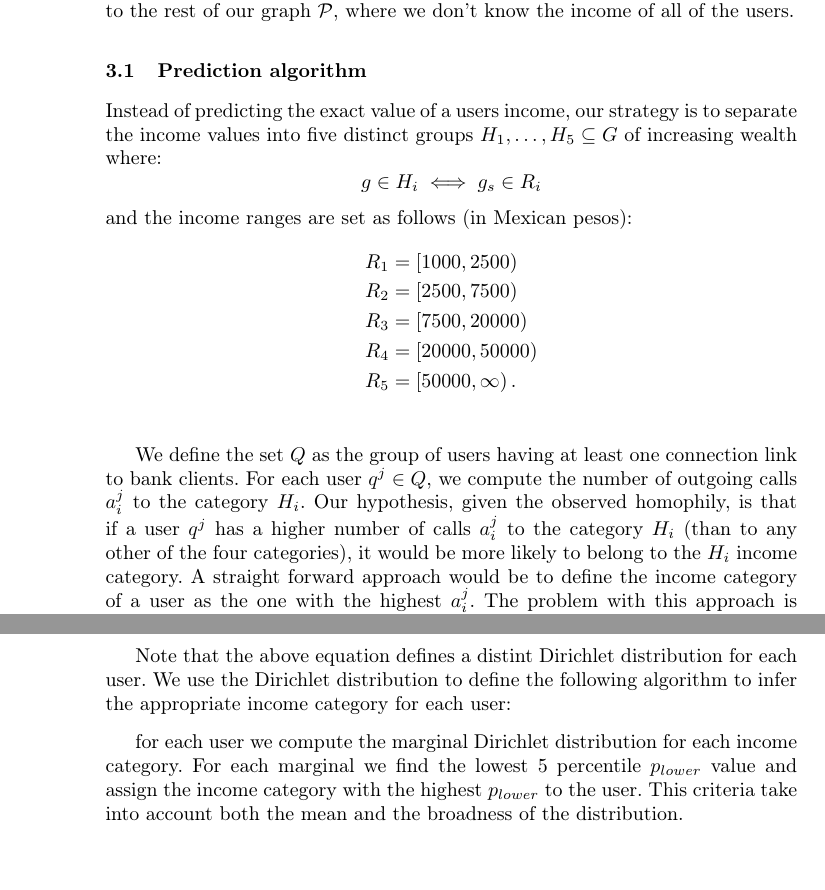
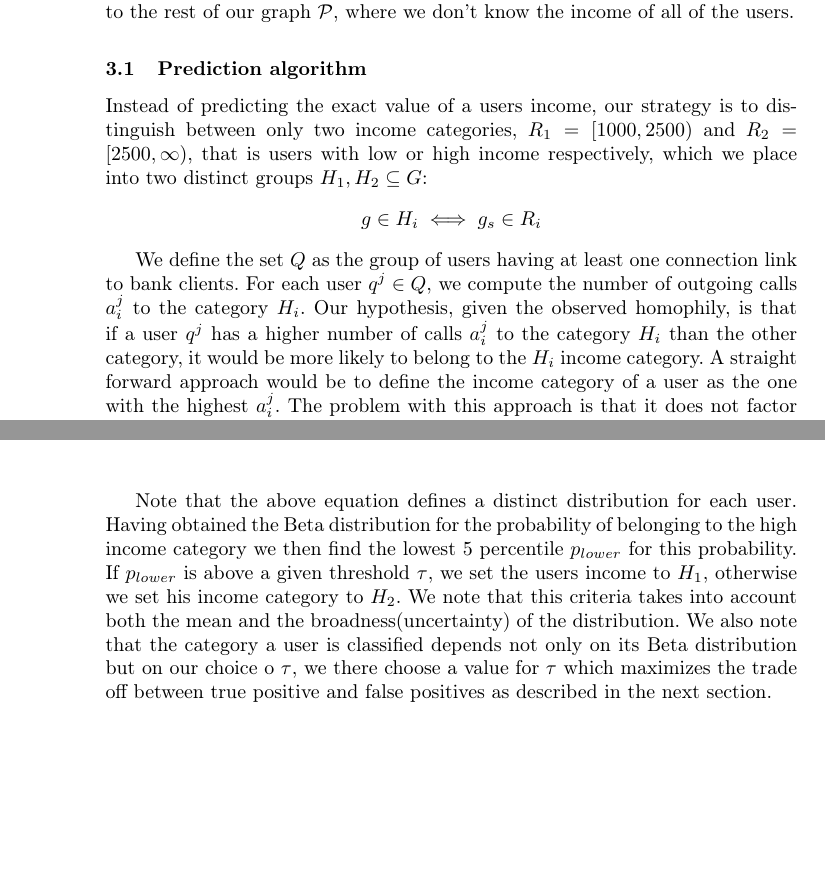
Before and after one commit to Fixman/Inference-of-Socioeconomic-Status-in-a-Communication-Graph, a LaTeX thesis (paper.tex, which reads inference_methodology.tex): two parts of pages 5 and 7 of 9 before the commit and two parts of pages 5 and 6 of 9 after it, joined at a grey line, cut so that both start at the same text, the shorter picture padded with empty space. Compiled offline with pdfLaTeX.

Commit message:
cambion dir a beta

```diff
--- a/inference_methodology.tex
+++ b/inference_methodology.tex
@@ -34,17 +34,18 @@ We can take advantage of this homophily to propagate income information to the r
 
 \subsection{Prediction algorithm}
 
-Instead of predicting the exact value of a users income, our strategy is to separate the income values into five distinct groups $ H_1, \ldots, H_5 \subseteq G$ of increasing wealth where:
+Instead of predicting the exact value of a users income, our strategy is to distinguish between only two income categories, $R_1 = \left[1000, 2500\right)$ and $R_2 = \left[2500, \infty\right)$, that is users with low or high income respectively, which we place into two distinct groups $ H_1, H_2 \subseteq G$:
 \[
 	g \in H_i \iff g_s \in R_i
 \]
-and the income ranges are set as follows (in Mexican pesos):
-\begin{align*}
-	R_1 &= \left[1000, 2500\right) \\
-	R_2 &= \left[2500, 7500\right) \\
-	R_3 &= \left[7500, 20000\right) \\
-	R_4 &= \left[20000, 50000\right) \\
-	R_5 &= \left[50000, \infty\right). \\
-\end{align*}
+%and the income ranges are set as follows (in Mexican pesos):
 
-We define the set $Q$ as the group of users having at least one connection link to bank clients. For each user $q^j \in Q$, we compute the number of outgoing calls $a^j_i$ to the category $H_i$. Our hypothesis, given the observed homophily, is that if a user $q^j$ has a higher number of calls $a^j_i$ to the category $H_i$ (than to any other of the four categories), it would be more likely to belong to the $H_i$ income category. A straight forward approach would be to define the income category of a user as the one with the highest $a^j_i$. The problem with this approach is that it does not factor in the higher uncertainty in our estimates for users with fewer calls. To address this uncertainty, instead of using calling frequencies to define the probability of a user belonging to a given income category, we use the amount of calls $a^j_i$  as parameters defining a Dirichlet distribution for the probability of belonging to a given category. We have therefore taken a Bayesian rather than a frequentist approach to income prediction. We define below the Dirichlet probability distribution function $D^j$:
+%\begin{align*}
+%	R_1 &= \left[1000, 2500\right) \\
+%	R_2 &= \left[2500, 7500\right) \\
+%	R_3 &= \left[7500, 20000\right) \\
+%	R_4 &= \left[20000, 50000\right) \\
+%	R_5 &= \left[50000, \infty\right). \\
+%\end{align*}
+
+We define the set $Q$ as the group of users having at least one connection link to bank clients. For each user $q^j \in Q$, we compute the number of outgoing calls $a^j_i$ to the category $H_i$. Our hypothesis, given the observed homophily, is that if a user $q^j$ has a higher number of calls $a^j_i$ to the category $H_i$ than the other category, it would be more likely to belong to the $H_i$ income category. A straight forward approach would be to define the income category of a user as the one with the highest $a^j_i$. The problem with this approach is that it does not factor in the higher uncertainty in our estimates for users with fewer calls. To address this uncertainty, instead of using calling frequencies to define the probability of a user belonging to the high income category, we use the amount of calls $a^j_i$  as parameters defining a Beta distribution for the probability of belonging to a given category. We have therefore taken a Bayesian rather than a frequentist approach to income prediction. We define below the Beta probability distribution function for each user $B^j$:
@@ -62,10 +68,7 @@ Where $\alpha^j_i = a^j_i +1$, are the parameters of the Dirichlet distribution,
 \end{equation}
 
 
-Note that the above equation defines a distint Dirichlet distribution for each user. We use the Dirichlet distribution to define the following algorithm to infer the appropriate income category for each user:
-
-for each user we compute the marginal Dirichlet distribution for each income category. For each marginal we find the lowest 5 percentile $p_{lower}$ value and assign the income category with the highest $p_{lower}$ to the user. This criteria take into account both the mean and the broadness of the distribution.
-
+Note that the above equation defines a distinct distribution for each user. Having obtained the Beta distribution for the probability of belonging to the high income category we then find the lowest 5 percentile $p_{lower}$ for this probability. If $p_{lower}$ is above a given threshold $\tau$, we set the users income to $H_1$, otherwise we set his income category to $H_2$. We note that this criteria takes into account both the mean and the broadness(uncertainty) of the distribution. We also note that the category a user is classified depends not only on its Beta distribution but on our choice o $\tau$, we there choose a value for $\tau$ which maximizes the trade off between true positive and false positives as described in the next section.
 
 
 %For each user $q^j$ we estimate and the corresIn this way we obtained a Dirichlet distribution for each user $q^j$ and compute
```
Also changed, not shown: inference_methodology.tex (13 more changed lines).
